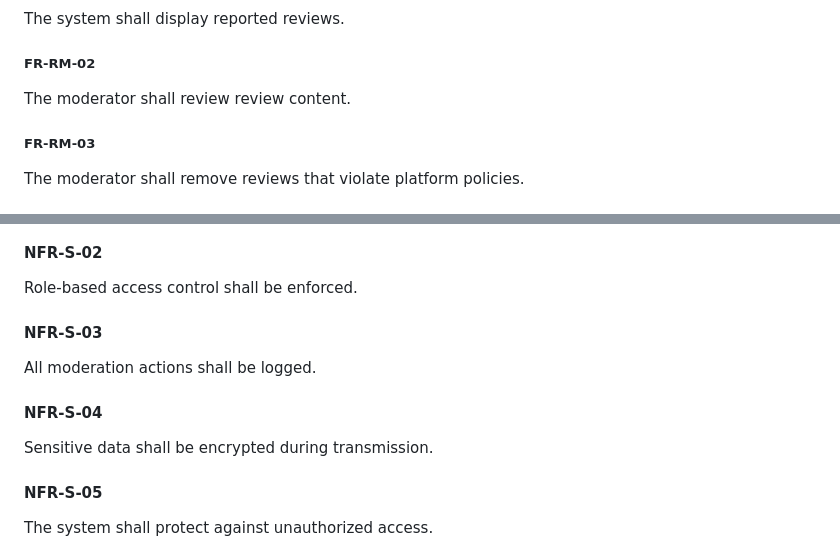
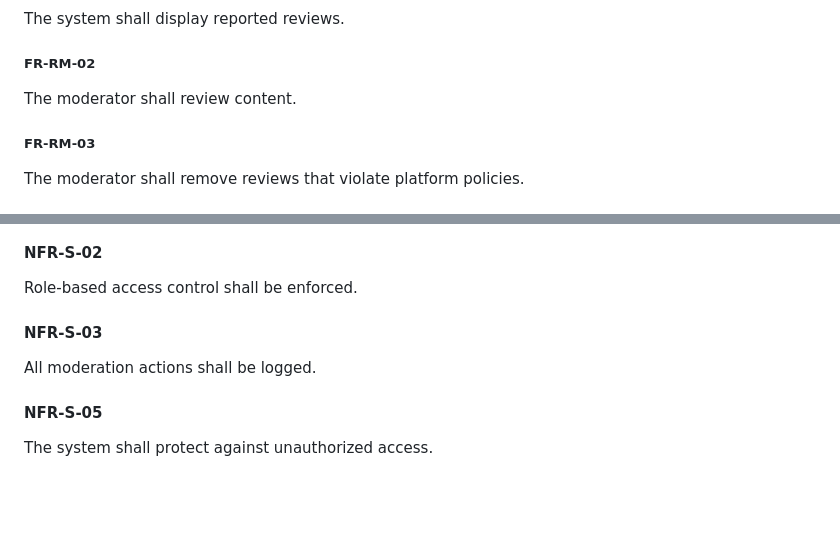
Before and after one commit to engineer-amrit/CSCI-275, a Markdown page: docs/SRS.md, 2 parts joined by grey strips. Rendered like a GitHub page; blank space fills up the shorter version.

```diff
--- a/docs/SRS.md
+++ b/docs/SRS.md
@@ -149,7 +148,7 @@ The system shall display reported reviews.
 
 ##### FR-RM-02
 
-The moderator shall review review content.
+The moderator shall  review content.
 
 ##### FR-RM-03
 
@@ -345,10 +344,6 @@ Role-based access control shall be enforced.
 
 All moderation actions shall be logged.
 
-#### NFR-S-04
-
-Sensitive data shall be encrypted during transmission.
-
 #### NFR-S-05
 
 The system shall protect against unauthorized access.
```
Also changed, not shown: other parts of docs/SRS.md (+5 -14 lines).
